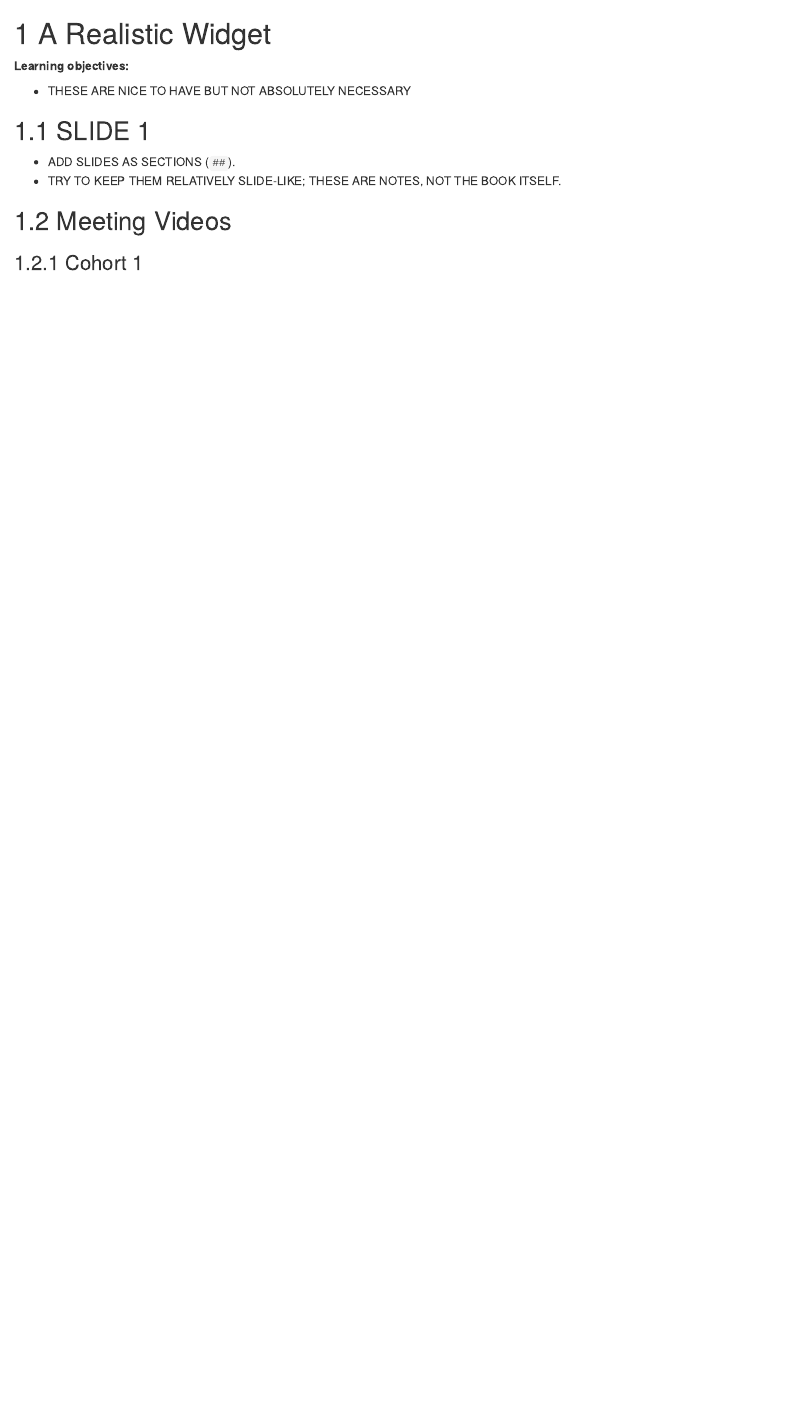
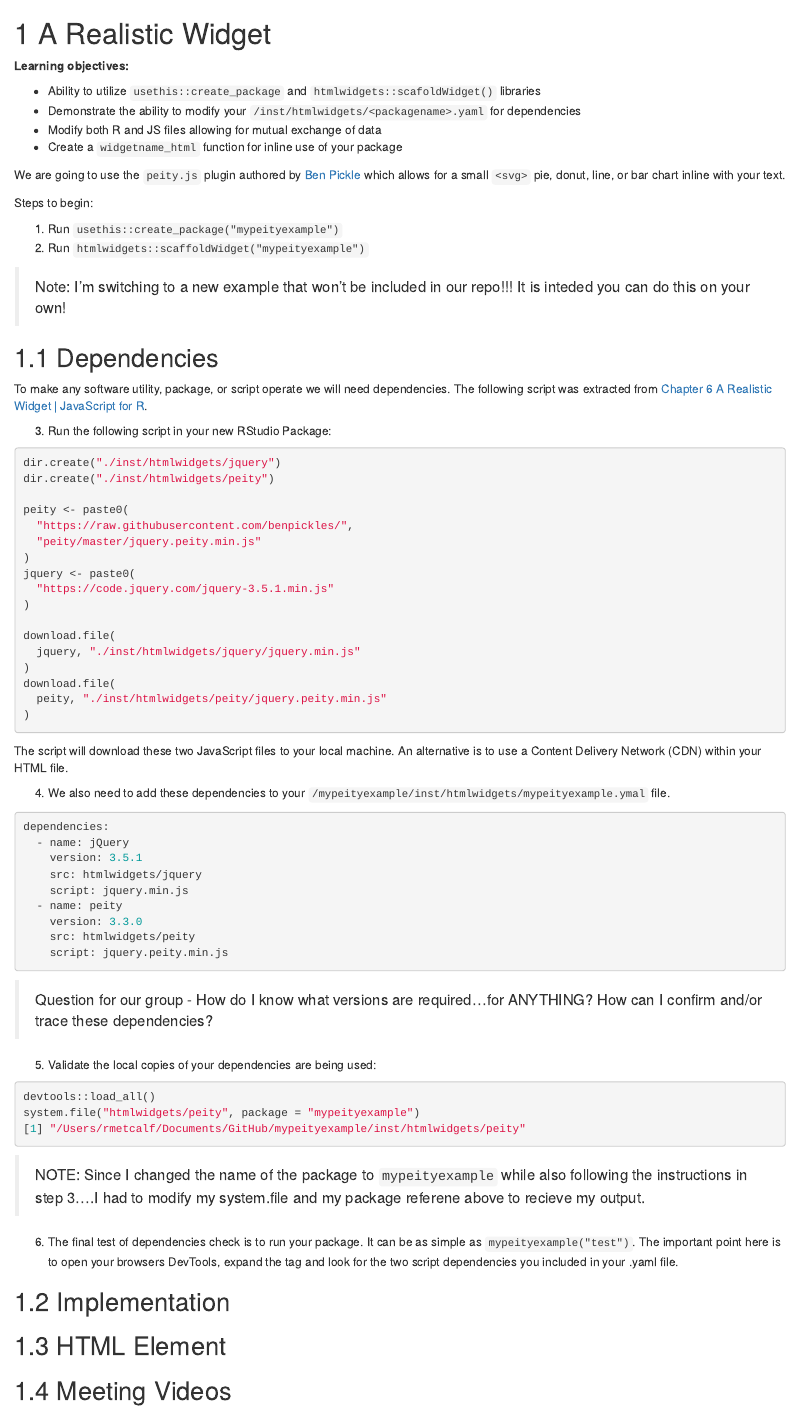
Before and after one commit to r4ds/bookclub-js4r, an R Markdown document (06.Rmd): the page in a window 1100 px wide, from its top. Rendered offline with R 4.5, knitr and Pandoc, with nearby package versions; folded parts are opened; drawn as R Markdown's standard HTML page in place of the format the file asks for.

Commit message:
Udpate Chapter 6 Presentation

````diff
--- a/06.Rmd
+++ b/06.Rmd
@@ -2,12 +2,80 @@
 
 **Learning objectives:**
 
-- THESE ARE NICE TO HAVE BUT NOT ABSOLUTELY NECESSARY
+- Ability to utilize `usethis::create_package` and `htmlwidgets::scafoldWidget()` libraries
+- Demonstrate the ability to modify your `/inst/htmlwidgets/<packagename>.yaml` for dependencies
+- Modify both R and JS files allowing for mutual exchange of data
+- Create a `widgetname_html` function for inline use of your package
 
-## SLIDE 1
+We are going to use the `peity.js` plugin authored by [Ben Pickle](https://github.com/benpickles/peity) which allows for a small `<svg>` pie, donut, line, or bar chart inline with your text.
 
-- ADD SLIDES AS SECTIONS (`##`).
-- TRY TO KEEP THEM RELATIVELY SLIDE-LIKE; THESE ARE NOTES, NOT THE BOOK ITSELF.
+Steps to begin:
+
+1. Run `usethis::create_package("mypeityexample")`
+2. Run `htmlwidgets::scaffoldWidget("mypeityexample")`
+
+>Note: I'm switching to a new example that won't be included in our repo!!! It is inteded you can do this on your own!
+
+## Dependencies
+
+To make any software utility, package, or script operate we will need dependencies. The following script was extracted from [Chapter 6 A Realistic Widget | JavaScript for R](https://book.javascript-for-r.com/widgets-realistic.html).
+
+3. Run the following script in your new RStudio Package:
+
+```{r, eval=FALSE}
+dir.create("./inst/htmlwidgets/jquery")
+dir.create("./inst/htmlwidgets/peity")
+
+peity <- paste0(
+  "https://raw.githubusercontent.com/benpickles/",
+  "peity/master/jquery.peity.min.js"
+)
+jquery <- paste0(
+  "https://code.jquery.com/jquery-3.5.1.min.js"
+)
+
+download.file(
+  jquery, "./inst/htmlwidgets/jquery/jquery.min.js"
+)
+download.file(
+  peity, "./inst/htmlwidgets/peity/jquery.peity.min.js"
+)
+```
+
+The script will download these two JavaScript files to your local machine. An alternative is to use a Content Delivery Network (CDN) within your HTML file.
+
+4. We also need to add these dependencies to your `/mypeityexample/inst/htmlwidgets/mypeityexample.ymal` file.
+
+```{r, eval=FALSE}
+dependencies:
+  - name: jQuery
+    version: 3.5.1
+    src: htmlwidgets/jquery
+    script: jquery.min.js
+  - name: peity
+    version: 3.3.0
+    src: htmlwidgets/peity
+    script: jquery.peity.min.js
+```
+
+> Question for our group - How do I know what versions are required...for ANYTHING? How can I confirm and/or trace these dependencies?
+
+5. Validate the local copies of your dependencies are being used:
+
+```{r, eval = FALSE}
+devtools::load_all()
+system.file("htmlwidgets/peity", package = "mypeityexample")
+[1] "/Users/rmetcalf/Documents/GitHub/mypeityexample/inst/htmlwidgets/peity"
+```
+
+> NOTE: Since I changed the name of the package to `mypeityexample` while also following the instructions in step 3....I had to modify my system.file and my package referene above to recieve my output.
+
+6. The final test of dependencies check is to run your package. It can be as simple as `mypeityexample("test")`. The important point here is to open your browsers DevTools, expand the <head> tag and look for the two script dependencies you included in your .yaml file.
+
+## Implementation
+
+## HTML Element
+
 
 ## Meeting Videos
 
````
